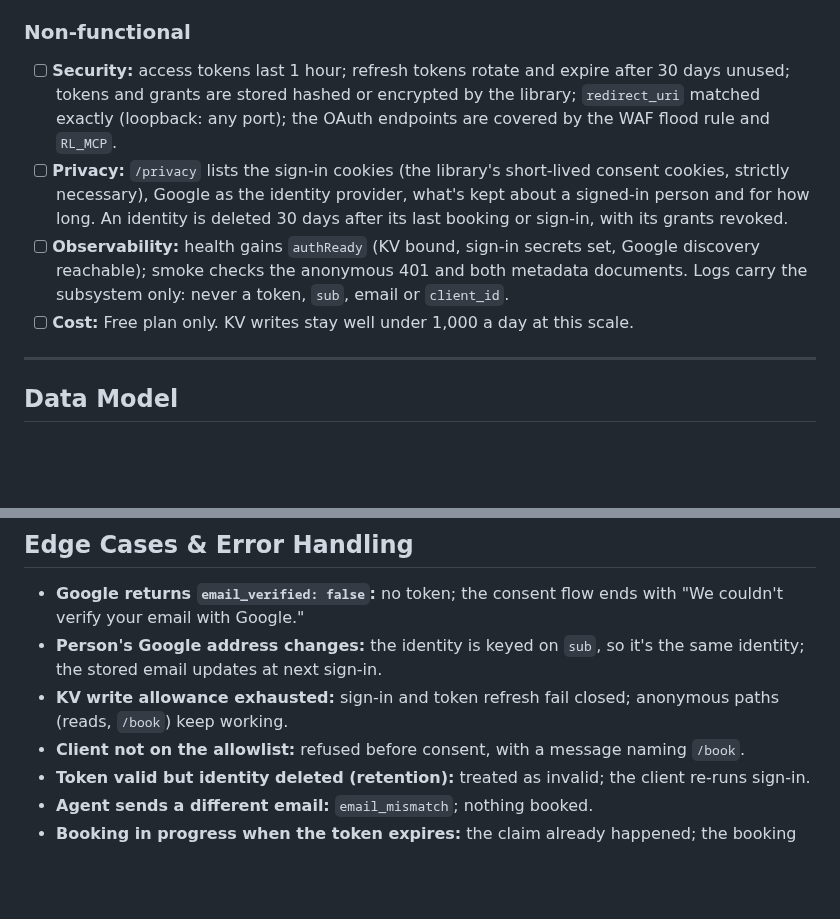
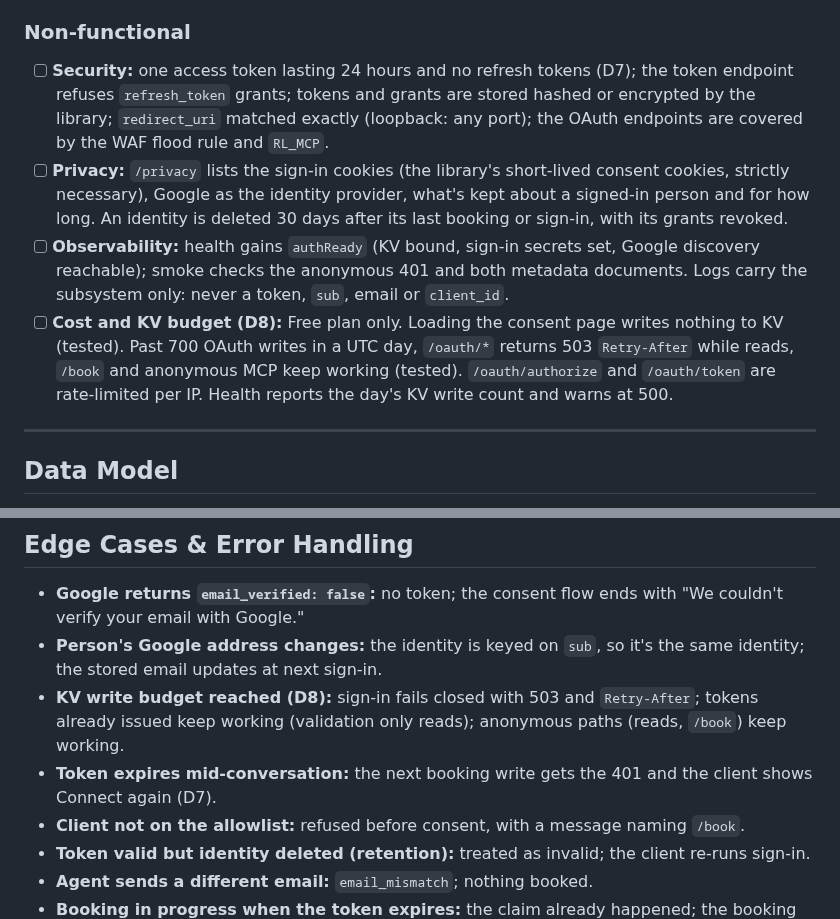
Before and after one commit to PVieira04/patrickjv-eng-site, a Markdown page: docs/specs/F-002-signed-in-agent-booking.md, 2 parts joined by grey strips. GitHub-like rendering; blank space fills up the shorter version.

Commit message:
docs: F-002 — no refresh tokens (D7) and KV write guard rails (D8), from the KV spike
The library's source shows a reused previous refresh token is re-armed
(replayable indefinitely), and the consent page writes to KV before the
person acts. Single 24 h access tokens; consent page writes nothing;
per-IP limits; a 700-write daily budget in BookingStore.

Co-Authored-By: Claude Opus 5.5 <noreply@anthropic.com>
Claude-Session: https://claude.ai/code/session_016XsG9PHgykpgNLHBfY7opC

```diff
--- a/docs/specs/F-002-signed-in-agent-booking.md
+++ b/docs/specs/F-002-signed-in-agent-booking.md
@@ -142,10 +144,10 @@ Maps to: US-4
 
 ### Non-functional
 
-- [ ] **Security:** access tokens last 1 hour; refresh tokens rotate and expire after 30 days unused; tokens and grants are stored hashed or encrypted by the library; `redirect_uri` matched exactly (loopback: any port); the OAuth endpoints are covered by the WAF flood rule and `RL_MCP`.
+- [ ] **Security:** one access token lasting 24 hours and no refresh tokens (D7); the token endpoint refuses `refresh_token` grants; tokens and grants are stored hashed or encrypted by the library; `redirect_uri` matched exactly (loopback: any port); the OAuth endpoints are covered by the WAF flood rule and `RL_MCP`.
 - [ ] **Privacy:** `/privacy` lists the sign-in cookies (the library's short-lived consent cookies, strictly necessary), Google as the identity provider, what's kept about a signed-in person and for how long. An identity is deleted 30 days after its last booking or sign-in, with its grants revoked.
 - [ ] **Observability:** health gains `authReady` (KV bound, sign-in secrets set, Google discovery reachable); smoke checks the anonymous 401 and both metadata documents. Logs carry the subsystem only: never a token, `sub`, email or `client_id`.
-- [ ] **Cost:** Free plan only. KV writes stay well under 1,000 a day at this scale.
+- [ ] **Cost and KV budget (D8):** Free plan only. Loading the consent page writes nothing to KV (tested). Past 700 OAuth writes in a UTC day, `/oauth/*` returns 503 `Retry-After` while reads, `/book` and anonymous MCP keep working (tested). `/oauth/authorize` and `/oauth/token` are rate-limited per IP. Health reports the day's KV write count and warns at 500.
 
 ---
 
@@ -192,7 +194,8 @@ New Worker routes: `patrickjv.com/oauth/*` and `patrickjv.com/.well-known/oauth-
 
 - **Google returns `email_verified: false`:** no token; the consent flow ends with "We couldn't verify your email with Google."
 - **Person's Google address changes:** the identity is keyed on `sub`, so it's the same identity; the stored email updates at next sign-in.
-- **KV write allowance exhausted:** sign-in and token refresh fail closed; anonymous paths (reads, `/book`) keep working.
+- **KV write budget reached (D8):** sign-in fails closed with 503 and `Retry-After`; tokens already issued keep working (validation only reads); anonymous paths (reads, `/book`) keep working.
+- **Token expires mid-conversation:** the next booking write gets the 401 and the client shows Connect again (D7).
 - **Client not on the allowlist:** refused before consent, with a message naming `/book`.
 - **Token valid but identity deleted (retention):** treated as invalid; the client re-runs sign-in.
 - **Agent sends a different email:** `email_mismatch`; nothing booked.
```
Also changed, not shown: other parts of docs/specs/F-002-signed-in-agent-booking.md (+2 -0 lines), 1 other file.
